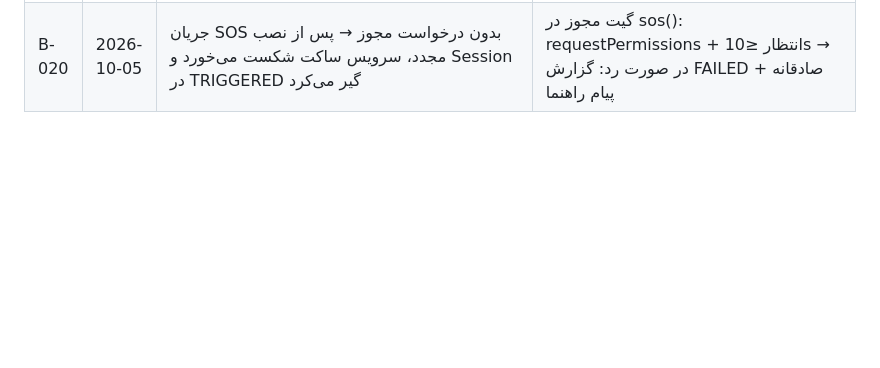
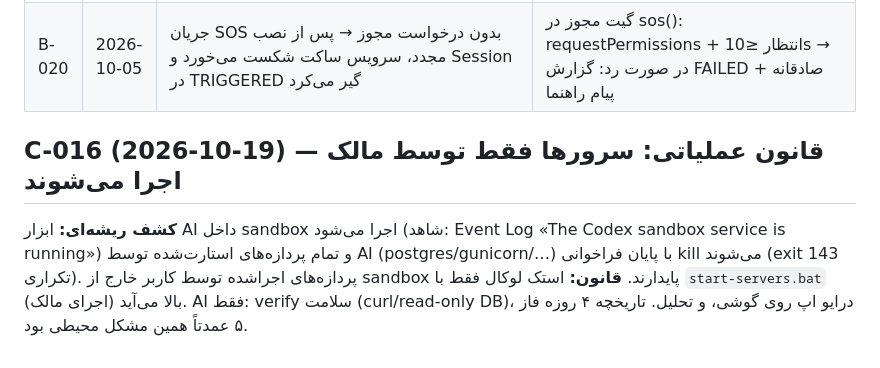
Before and after one commit to hivaasadi6048/emergency, a Markdown page: docs/change-log.md, the part around the change. Drawn GitHub-style; blank space fills up the shorter version.

Commit message:
docs: C-016 — operational rule: servers started only by owner (AI sandbox kills spawned processes)

```diff
--- a/docs/change-log.md
+++ b/docs/change-log.md
@@ -44,3 +44,7 @@
 | B-018 | 2026-10-04 | **گزارش مالک (۲ ساعت گیر):** «شماره موبایل معتبر نیست» برای هر شماره — کلاینت Dart بدون Content-Length بدنه را **chunked** می‌فرستد و http.server پایتون (Django dev server) chunked را نمی‌فهمد → بدنه خالی می‌رسید + بایت‌های باقی‌مانده اتصال keep-alive را خراب می‌کرد (`Bad request syntax ('17')` در لاگ) | Content-Length صریح در ApiClient + fake backend حالا درخواست chunked را 400 می‌کند (تست رگرسیون) |
 | B-019 | 2026-10-05 | watchdog در شاخه LOCATION_SERVICES_OFF استارت نمی‌شد → پس از روشن‌کردن Location توسط کاربر، هیچ بازیابی خودکاری رخ نمی‌داد | watchdog از همان ابتدای onStartCommand فعال می‌شود |
 | B-020 | 2026-10-05 | جریان SOS بدون درخواست مجوز → پس از نصب مجدد، سرویس ساکت شکست می‌خورد و Session در TRIGGERED گیر می‌کرد | گیت مجوز در sos(): requestPermissions + انتظار ≤10s → در صورت رد: گزارش FAILED صادقانه + پیام راهنما |
+
+## C-016 (2026-10-19) — قانون عملیاتی: سرورها فقط توسط مالک اجرا می‌شوند
+**کشف ریشه‌ای:** ابزار AI داخل sandbox اجرا می‌شود (شاهد: Event Log «The Codex sandbox service is running») و تمام پردازه‌های استارت‌شده توسط AI (postgres/gunicorn/…) با پایان فراخوانی kill می‌شوند (exit 143 تکراری). پردازه‌های اجراشده توسط کاربر خارج از sandbox پایدارند.
+**قانون:** استک لوکال فقط با `start-servers.bat` (اجرای مالک) بالا می‌آید. AI فقط: verify سلامت (curl/read-only DB)، درایو اپ روی گوشی، و تحلیل. تاریخچه ۴ روزه فاز ۵ عمدتاً همین مشکل محیطی بود.
```
